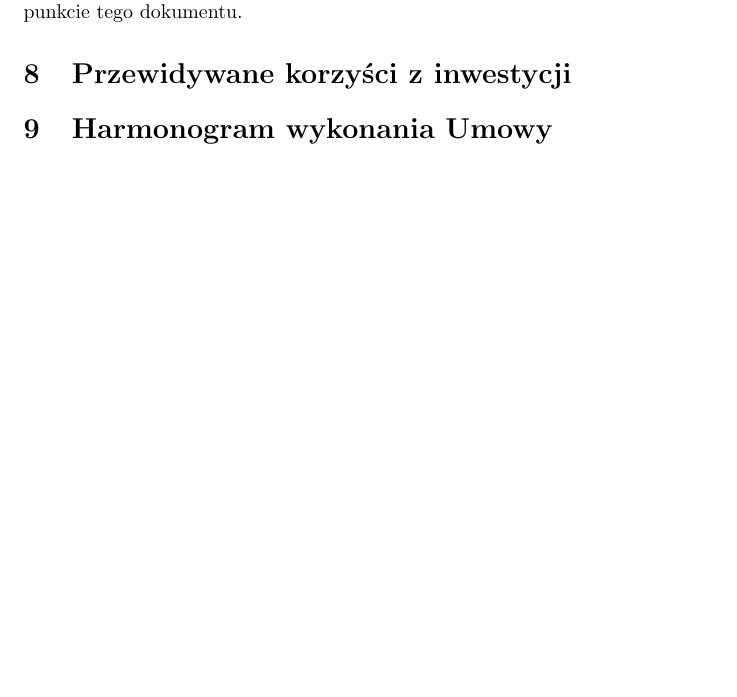
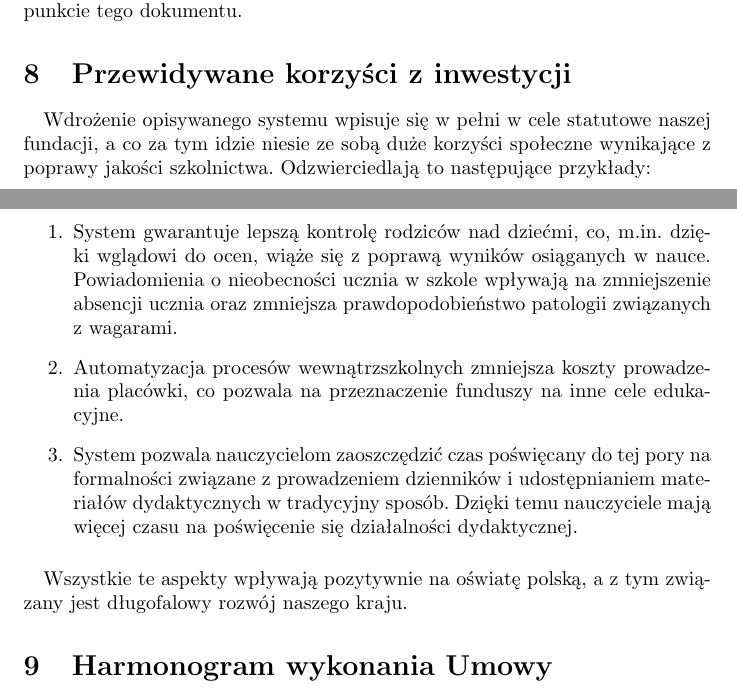
Before and after one commit to Waszker/ZPI, a LaTeX document (specyfikcja.tex): part of page 20 of 21 before the commit and two parts of pages 20 and 21 of 21 after it, the two joined at a grey line, cut so that both start at the same text, the shorter picture padded with empty space. Compiled offline with pdfLaTeX.

Commit message:
korzyści

```diff
--- a/specyfikcja.tex
+++ b/specyfikcja.tex
@@ -435,7 +435,17 @@ Fundacja posiada kapitał własny w wysokości 150 000 polskich złotych a jej p
 Koszt wytworzenia zamówienia będącego przedmiotem tego dokumentu szacuje się na kwotę 200 000 złotych. Koszt ten przewiduje świadczenie usług serwisowych i gwarancyjnych przez okres dwóch lat po oddaniu gotowego zamówienia. Fundacja planuje przeznaczyć kwotę w wysokości połowy wartości zamówienia z własnych środków, natomiast resztę kwoty uzyskać biorąc pożyczkę w banku. Pożyczone pieniądze zwracane będą przez dwa lata w postaci comiesięcznej raty wynoszącej 5000 złotych. Po okresie dwóch lat miesięczny koszt utrzymania zamówionego systemu szacuje się na kwotę w wysokości 1500 złotych. Świadczenia zawierające się w ramach usług gwarancyjnych zostały opisane w odpowiednim punkcie tego dokumentu.
 
 \section{Przewidywane korzyści z inwestycji}
-%TODO: Napisać
+\paragraph{}Wdrożenie opisywanego systemu wpisuje się w pełni w cele statutowe naszej fundacji, a co za tym idzie niesie ze sobą duże korzyści społeczne wynikające z poprawy jakości szkolnictwa. Odzwierciedlają to następujące przykłady:
+\begin{enumerate}
+\item System gwarantuje lepszą kontrolę rodziców nad dziećmi, co, m.in. dzięki wglądowi do ocen, wiąże się z poprawą wyników osiąganych w nauce. Powiadomienia o nieobecności ucznia w szkole wpływają na zmniejszenie absencji ucznia oraz zmniejsza prawdopodobieństwo patologii związanych z wagarami.
+
+\item Automatyzacja procesów wewnątrzszkolnych zmniejsza koszty prowadzenia placówki, co pozwala na przeznaczenie funduszy na inne cele edukacyjne.
+
+\item System pozwala nauczycielom zaoszczędzić czas poświęcany do tej pory na formalności związane z prowadzeniem dzienników i udostępnianiem materiałów dydaktycznych w tradycyjny sposób. Dzięki temu nauczyciele mają więcej czasu na poświęcenie się działalności dydaktycznej.
+
+\end{enumerate}
+
+\paragraph{}Wszystkie te aspekty wpływają pozytywnie na oświatę polską, a z tym związany jest długofalowy rozwój naszego kraju.
 
 \section{Harmonogram wykonania Umowy}
 \begin{enumerate}
```
Also changed, not shown: specyfikcja.tex (2 more changed lines).
